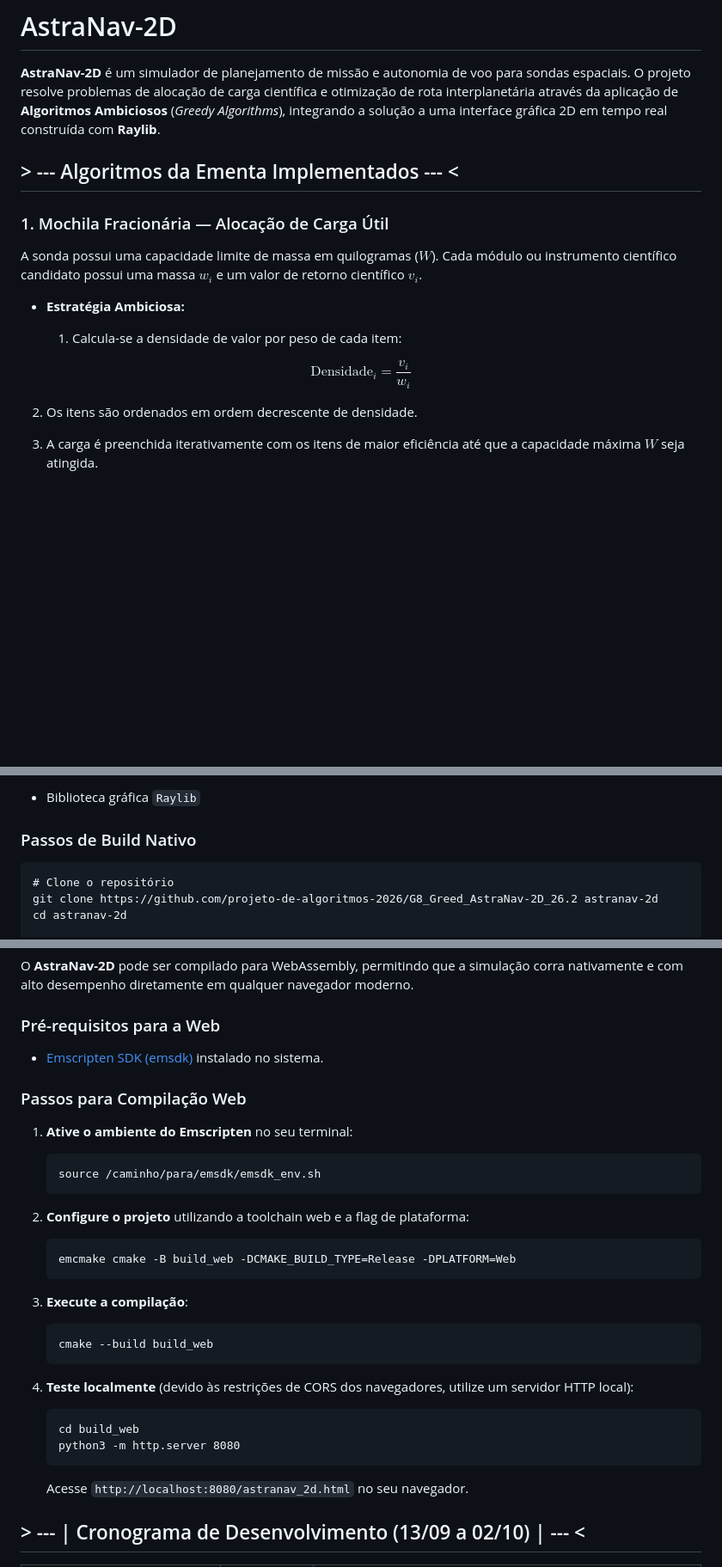
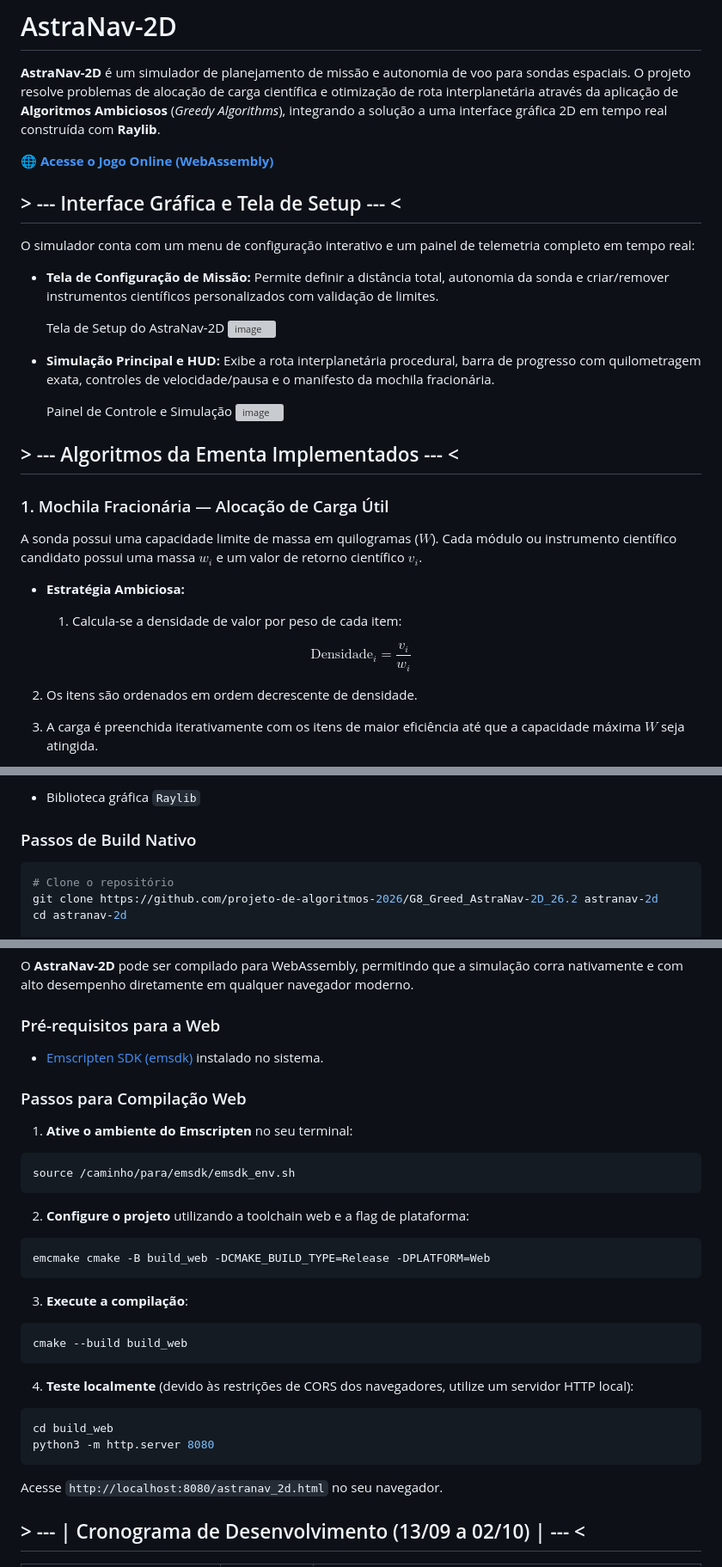
Before and after one commit to projeto-de-algoritmos-2026/G8_Greed_AstraNav-2D_26.2, a Markdown page: README.md, 3 parts joined by grey strips. Shown at 86% size. Drawn GitHub-style; blank space fills up the shorter version; grey boxes are pictures that could not be loaded.

Commit message:
docs: aprimora documentação com prints e link do site do astranav

````diff
--- a/README.md
+++ b/README.md
@@ -12,6 +12,22 @@
 
 **AstraNav-2D** é um simulador de planejamento de missão e autonomia de voo para sondas espaciais. O projeto resolve problemas de alocação de carga científica e otimização de rota interplanetária através da aplicação de **Algoritmos Ambiciosos** (*Greedy Algorithms*), integrando a solução a uma interface gráfica 2D em tempo real construída com **Raylib**.
 
+🌐 **[Acesse o Jogo Online (WebAssembly)](https://projeto-de-algoritmos-2026.github.io/G8_Greedy_AstraNav-2D_26.2/)**
+
+## > --- Interface Gráfica e Tela de Setup --- <
+
+O simulador conta com um menu de configuração interativo e um painel de telemetria completo em tempo real:
+
+* **Tela de Configuração de Missão:** Permite definir a distância total, autonomia da sonda e criar/remover instrumentos científicos personalizados com validação de limites.
+
+  Tela de Setup do AstraNav-2D
+  <img width="1342" height="772" alt="image" src="https://github.com/user-attachments/assets/3dcfdb34-f8c7-4e49-a43c-227a0cff56b9" />
+
+* **Simulação Principal e HUD:** Exibe a rota interplanetária procedural, barra de progresso com quilometragem exata, controles de velocidade/pausa e o manifesto da mochila fracionária.
+
+  Painel de Controle e Simulação
+  <img width="1342" height="772" alt="image" src="https://github.com/user-attachments/assets/ab462c74-75ec-40b9-ac86-c047c1e4d3d8" />
+
 ## > --- Algoritmos da Ementa Implementados --- <
 
 ### 1. Mochila Fracionária — Alocação de Carga Útil
@@ -22,9 +38,7 @@ A sonda possui uma capacidade limite de massa em quilogramas ($W$). Cada módulo
 
   1. Calcula-se a densidade de valor por peso de cada item:
 
-$$
-\text{Densidade}_i = \frac{v_i}{w_i}
-$$
+$$\text{Densidade}_i = \frac{v_i}{w_i}$$
 
 2. Os itens são ordenados em ordem decrescente de densidade.
 
@@ -100,7 +114,7 @@ astranav-2d/
 
 ### Passos de Build Nativo
 
-```
+```bash
 # Clone o repositório
 git clone https://github.com/projeto-de-algoritmos-2026/G8_Greed_AstraNav-2D_26.2 astranav-2d
 cd astranav-2d
@@ -124,31 +138,30 @@ O **AstraNav-2D** pode ser compilado para WebAssembly, permitindo que a simulaç
 ### Passos para Compilação Web
 
 1. **Ative o ambiente do Emscripten** no seu terminal:
+```bash
+source /caminho/para/emsdk/emsdk_env.sh
+```
 
-   ```
-   source /caminho/para/emsdk/emsdk_env.sh
-   ```
 
 2. **Configure o projeto** utilizando a toolchain web e a flag de plataforma:
+```bash
+emcmake cmake -B build_web -DCMAKE_BUILD_TYPE=Release -DPLATFORM=Web
+```
 
-   ```
-   emcmake cmake -B build_web -DCMAKE_BUILD_TYPE=Release -DPLATFORM=Web
-   ```
 
 3. **Execute a compilação**:
+```bash
+cmake --build build_web
+```
 
-   ```
-   cmake --build build_web
-   ```
 
 4. **Teste localmente** (devido às restrições de CORS dos navegadores, utilize um servidor HTTP local):
+```bash
+cd build_web
+python3 -m http.server 8080
+```
 
-   ```
-   cd build_web
-   python3 -m http.server 8080
-   ```
-
-   Acesse `http://localhost:8080/astranav_2d.html` no seu navegador.
+Acesse `http://localhost:8080/astranav_2d.html` no seu navegador.
 
 ## > --- | Cronograma de Desenvolvimento (13/09 a 02/10) | --- <
 
````
Also changed, not shown: other parts of README.md (+1 -1 lines).
